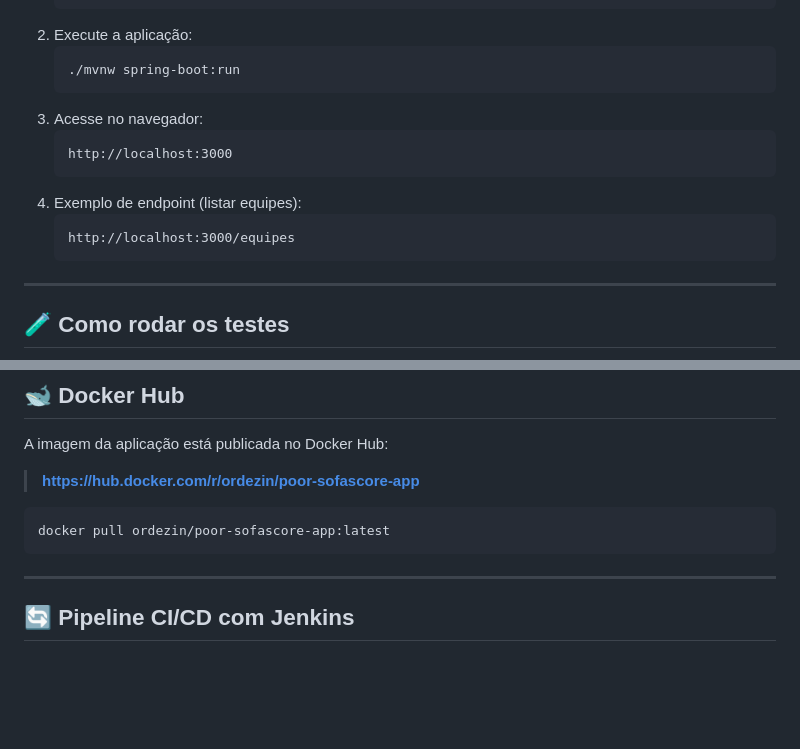
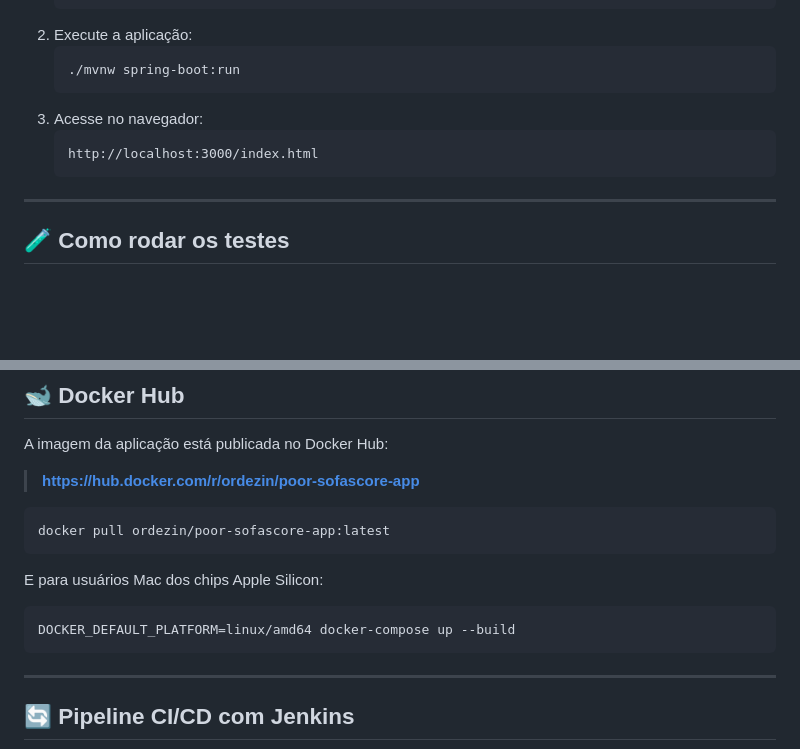
Before and after one commit to Leandrotxr/poorSofaScore, a Markdown page: README.md, 2 parts joined by grey strips. GitHub-like rendering; blank space fills up the shorter version.

Commit message:
Modify endpoint URL and add Docker instructions for Mac
Updated README with new endpoint and Docker instructions.

````diff
--- a/README.md
+++ b/README.md
@@ -92,11 +92,7 @@ poorSofaScore/
    ```
 3. Acesse no navegador:
    ```
-   http://localhost:3000
-   ```
-4. Exemplo de endpoint (listar equipes):
-   ```
-   http://localhost:3000/equipes
+   http://localhost:3000/index.html
    ```
 
 ---
@@ -224,6 +220,12 @@ A imagem da aplicação está publicada no Docker Hub:
 docker pull ordezin/poor-sofascore-app:latest
 ```
 
+E para usuários Mac dos chips Apple Silicon:
+
+```bash
+DOCKER_DEFAULT_PLATFORM=linux/amd64 docker-compose up --build
+```
+
 ---
 
 ## 🔄 Pipeline CI/CD com Jenkins
````
